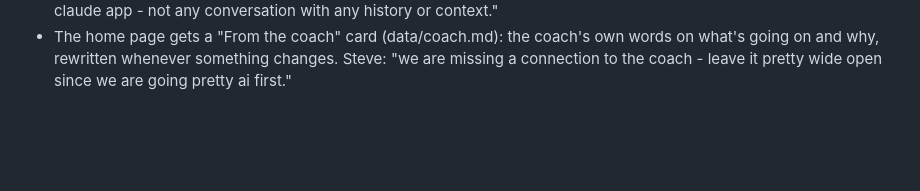
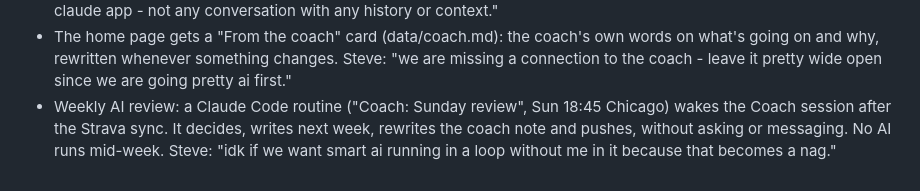
Before and after one commit to sjhansen3/workout_tracker, a Markdown page: data/decisions.md, the part around the change. Rendered like a GitHub page; blank space fills up the shorter version.

Commit message:
log: weekly Coach routine
Co-Authored-By: Claude Opus 5.5 <noreply@anthropic.com>
Claude-Session: https://claude.ai/code/session_01VE87JS1ZpTyRHhgzX5oxYA

```diff
--- a/data/decisions.md
+++ b/data/decisions.md
@@ -27,3 +27,4 @@
 - Page redesigned like Runna's Today view (week strip with sport-colour dots, today's card with a colour bar, week overview). Steve: "i really like this bar with color coding."
 - "Ask the coach" opens one standing Claude Code session ("Coach") on this repo, not a blank chat. Steve: "just opens claude app - not any conversation with any history or context."
 - The home page gets a "From the coach" card (data/coach.md): the coach's own words on what's going on and why, rewritten whenever something changes. Steve: "we are missing a connection to the coach - leave it pretty wide open since we are going pretty ai first."
+- Weekly AI review: a Claude Code routine ("Coach: Sunday review", Sun 18:45 Chicago) wakes the Coach session after the Strava sync. It decides, writes next week, rewrites the coach note and pushes, without asking or messaging. No AI runs mid-week. Steve: "idk if we want smart ai running in a loop without me in it because that becomes a nag."
```
